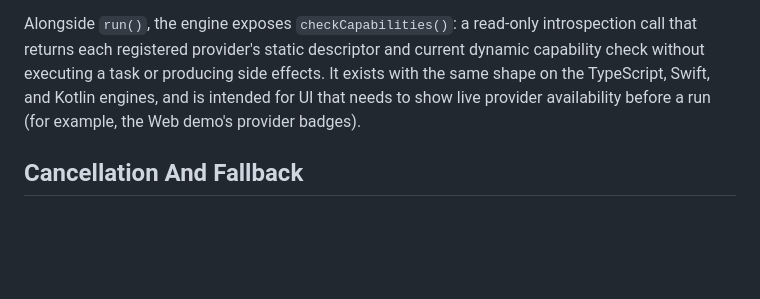
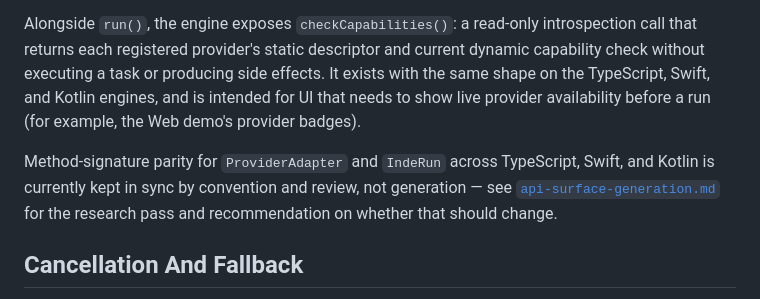
Before and after one commit to independo-gmbh/inderun, a Markdown page: docs/architecture/architecture.md, the part around the change. GitHub-like rendering; blank space fills up the shorter version.

```diff
--- a/docs/architecture/architecture.md
+++ b/docs/architecture/architecture.md
@@ -28,6 +28,8 @@ Capacitor is treated as an app-facing bridge layer over the existing platform SD
 
 Alongside `run()`, the engine exposes `checkCapabilities()`: a read-only introspection call that returns each registered provider's static descriptor and current dynamic capability check without executing a task or producing side effects. It exists with the same shape on the TypeScript, Swift, and Kotlin engines, and is intended for UI that needs to show live provider availability before a run (for example, the Web demo's provider badges).
 
+Method-signature parity for `ProviderAdapter` and `IndeRun` across TypeScript, Swift, and Kotlin is currently kept in sync by convention and review, not generation — see [`api-surface-generation.md`](./api-surface-generation.md) for the research pass and recommendation on whether that should change.
+
 ## Cancellation And Fallback
 
 Cancellation should produce a terminal cancellation outcome and no further user-visible events after the cancel point.
```
Also changed, not shown: docs/architecture/api-surface-generation.md (added, +122 -0 lines).
